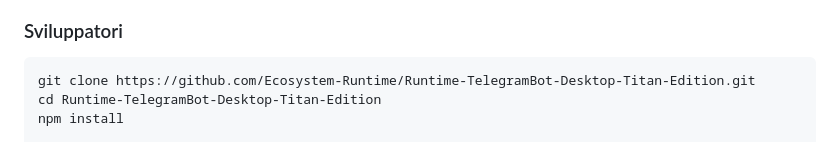
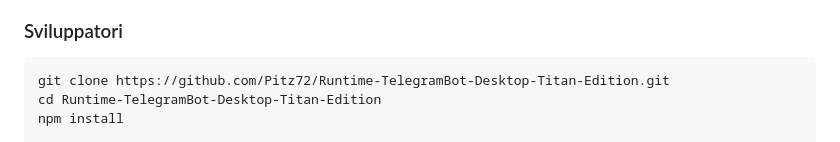
Before and after one commit to Pitz72/Runtime-TelegramBot-Desktop-Titan-Edition, a Markdown page: README.md, the part around the change. Drawn GitHub-style.

Commit message:
docs: il comando di clone punta alla repo nuova
La riga era ancora l'indirizzo su Ecosystem-Runtime, che resta privata:
chi copiava il comando dalla pagina pubblica riceveva un errore di
autenticazione. Gli altri link a Ecosystem-Runtime restano dove sono e
si spostano in Fase 3; quello alla pagina delle release punta alla
repo ponte, che e' pubblica e va lasciata li' fino alla Fase 5.

Co-Authored-By: Claude Opus 5 <noreply@anthropic.com>

````diff
--- a/README.md
+++ b/README.md
@@ -85,7 +85,7 @@ Piattaforme con installer precompilato: **Windows e Linux**.
 ### Sviluppatori
 
 ```bash
-git clone https://github.com/Ecosystem-Runtime/Runtime-TelegramBot-Desktop-Titan-Edition.git
+git clone https://github.com/Pitz72/Runtime-TelegramBot-Desktop-Titan-Edition.git
 cd Runtime-TelegramBot-Desktop-Titan-Edition
 npm install
 
````
